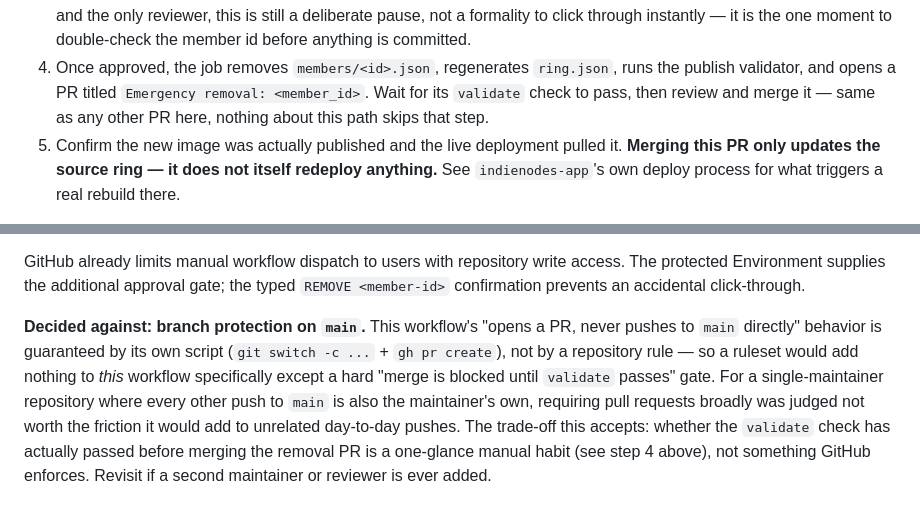
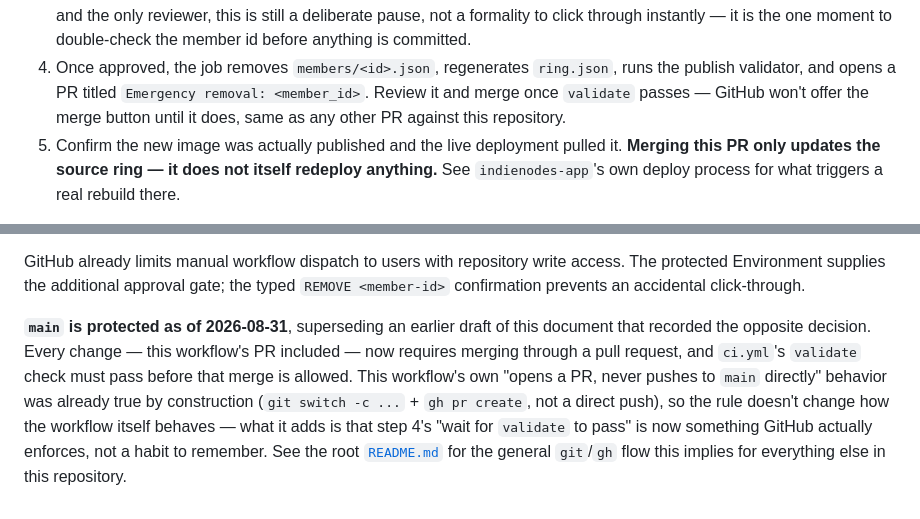
Before and after one commit to XTREEMMAK/indienodes-ring, a Markdown page: docs/emergency-member-removal.md, 2 parts joined by grey strips. GitHub-like rendering.

```diff
--- a/docs/emergency-member-removal.md
+++ b/docs/emergency-member-removal.md
@@ -27,9 +27,9 @@ workflow.
    one moment to double-check the member id before anything is committed.
 4. Once approved, the job removes `members/<id>.json`, regenerates
    `ring.json`, runs the publish validator, and opens a PR titled
-   `Emergency removal: <member_id>`. Wait for its `validate` check to pass,
-   then review and merge it — same as any other PR here, nothing about this
-   path skips that step.
+   `Emergency removal: <member_id>`. Review it and merge once `validate`
+   passes — GitHub won't offer the merge button until it does, same as any
+   other PR against this repository.
 5. Confirm the new image was actually published and the live deployment
    pulled it. **Merging this PR only updates the source ring — it does not
    itself redeploy anything.** See `indienodes-app`'s own deploy process for
@@ -77,14 +77,14 @@ GitHub already limits manual workflow dispatch to users with repository write
 access. The protected Environment supplies the additional approval gate; the
 typed `REMOVE <member-id>` confirmation prevents an accidental click-through.
 
-**Decided against: branch protection on `main`.** This workflow's "opens a
-PR, never pushes to `main` directly" behavior is guaranteed by its own script
-(`git switch -c ...` + `gh pr create`), not by a repository rule — so a
-ruleset would add nothing to _this_ workflow specifically except a hard
-"merge is blocked until `validate` passes" gate. For a single-maintainer
-repository where every other push to `main` is also the maintainer's own,
-requiring pull requests broadly was judged not worth the friction it would
-add to unrelated day-to-day pushes. The trade-off this accepts: whether the
-`validate` check has actually passed before merging the removal PR is a
-one-glance manual habit (see step 4 above), not something GitHub enforces.
-Revisit if a second maintainer or reviewer is ever added.
+**`main` is protected as of 2026-08-31**, superseding an earlier draft of
+this document that recorded the opposite decision. Every change — this
+workflow's PR included — now requires merging through a pull request, and
+`ci.yml`'s `validate` check must pass before that merge is allowed. This
+workflow's own "opens a PR, never pushes to `main` directly" behavior was
+already true by construction (`git switch -c ...` + `gh pr create`, not a
+direct push), so the rule doesn't change how the workflow itself behaves —
+what it adds is that step 4's "wait for `validate` to pass" is now something
+GitHub actually enforces, not a habit to remember. See the root
+[`README.md`](../README.md#making-a-change) for the general `git`/`gh` flow
+this implies for everything else in this repository.
```
Also changed, not shown: README.md (+32 -0 lines), docs/member-operations.md (+27 -28 lines).
